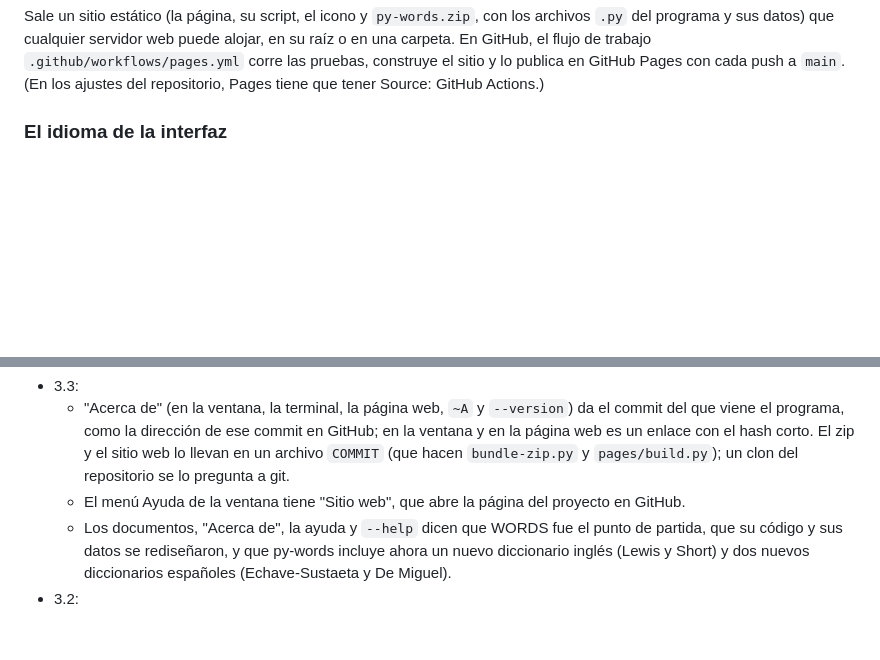
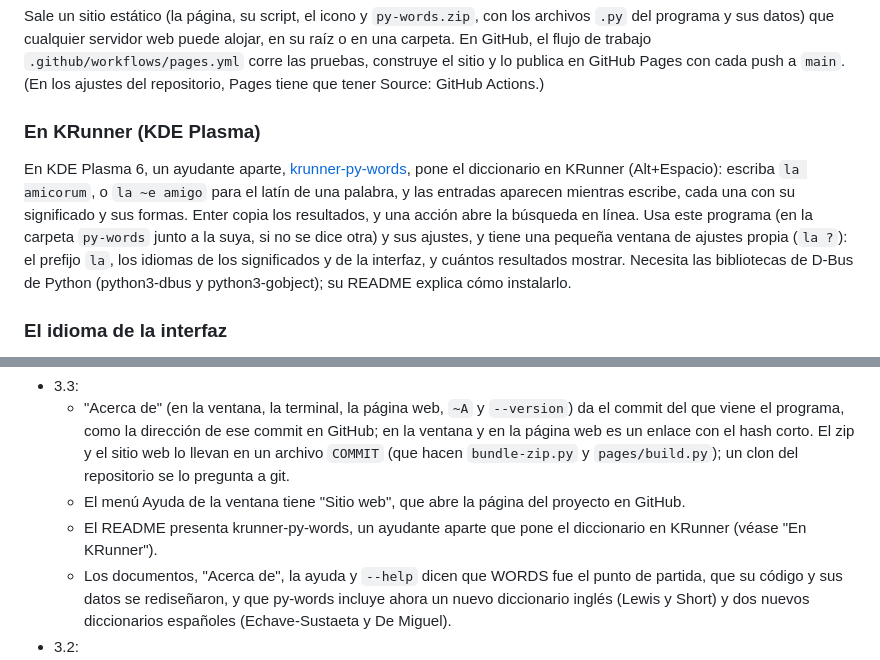
Before and after one commit to nivaca/py-words, a Markdown page: README_es.md, 2 parts joined by grey strips. Drawn GitHub-style; blank space fills up the shorter version.

Commit message:
referencia a krunner-py-words

```diff
--- a/README_es.md
+++ b/README_es.md
@@ -269,6 +269,20 @@ web puede alojar, en su raíz o en una carpeta.  En GitHub, el flujo de
 trabajo `.github/workflows/pages.yml` corre las pruebas, construye el
 sitio y lo publica en GitHub Pages con cada push a `main`.  (En los
 ajustes del repositorio, Pages tiene que tener Source: GitHub Actions.)
+
+### En KRunner (KDE Plasma)
+
+En KDE Plasma 6, un ayudante aparte,
+[krunner-py-words](https://github.com/nivaca/krunner-py-words), pone el
+diccionario en KRunner (Alt+Espacio): escriba `la amicorum`, o `la ~e
+amigo` para el latín de una palabra, y las entradas aparecen mientras
+escribe, cada una con su significado y sus formas.  Enter copia los
+resultados, y una acción abre la búsqueda en línea.  Usa este programa
+(en la carpeta `py-words` junto a la suya, si no se dice otra) y sus
+ajustes, y tiene una pequeña ventana de ajustes propia (`la ?`): el
+prefijo `la`, los idiomas de los significados y de la interfaz, y
+cuántos resultados mostrar.  Necesita las bibliotecas de D-Bus de Python
+(python3-dbus y python3-gobject); su README explica cómo instalarlo.
 
 ### El idioma de la interfaz
 
@@ -1152,6 +1166,8 @@ Versiones
     repositorio se lo pregunta a git.
   - El menú Ayuda de la ventana tiene "Sitio web", que abre la página
     del proyecto en GitHub.
+  - El README presenta krunner-py-words, un ayudante aparte que pone el
+    diccionario en KRunner (véase "En KRunner").
   - Los documentos, "Acerca de", la ayuda y `--help` dicen que WORDS
     fue el punto de partida, que su código y sus datos se rediseñaron, y
     que py-words incluye ahora un nuevo diccionario inglés (Lewis y
```
Also changed, not shown: README.md (+16 -0 lines).
